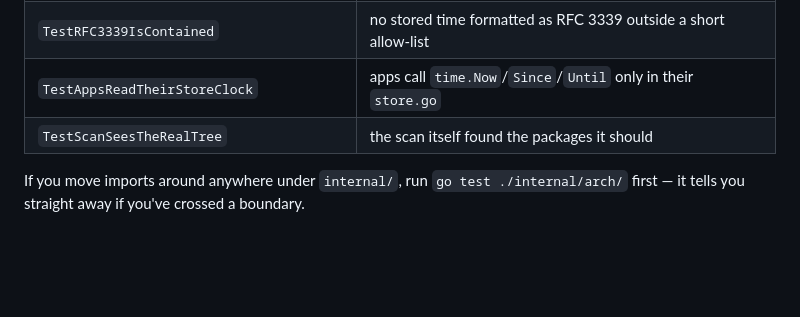
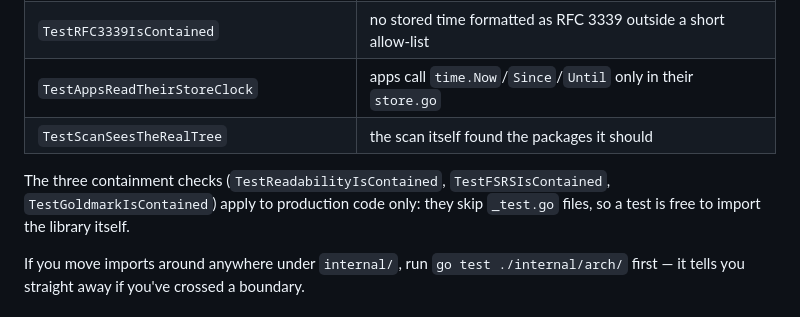
Before and after one commit to iliafrenkel/on-suite, a Markdown page: docs/developers/testing.md, the part around the change. Drawn GitHub-style; blank space fills up the shorter version.

```diff
--- a/docs/developers/testing.md
+++ b/docs/developers/testing.md
@@ -163,6 +163,11 @@ design's rules into failing tests:
 | `TestAppsReadTheirStoreClock` | apps call `time.Now`/`Since`/`Until` only in their `store.go` |
 | `TestScanSeesTheRealTree` | the scan itself found the packages it should |
 
+The three containment checks (`TestReadabilityIsContained`,
+`TestFSRSIsContained`, `TestGoldmarkIsContained`) apply to production code
+only: they skip `_test.go` files, so a test is free to import the library
+itself.
+
 If you move imports around anywhere under `internal/`, run
 `go test ./internal/arch/` first — it tells you straight away if you've
 crossed a boundary.
```
Also changed, not shown: docs/developers/adding-an-app.md (+19 -2 lines), 1 other file.
